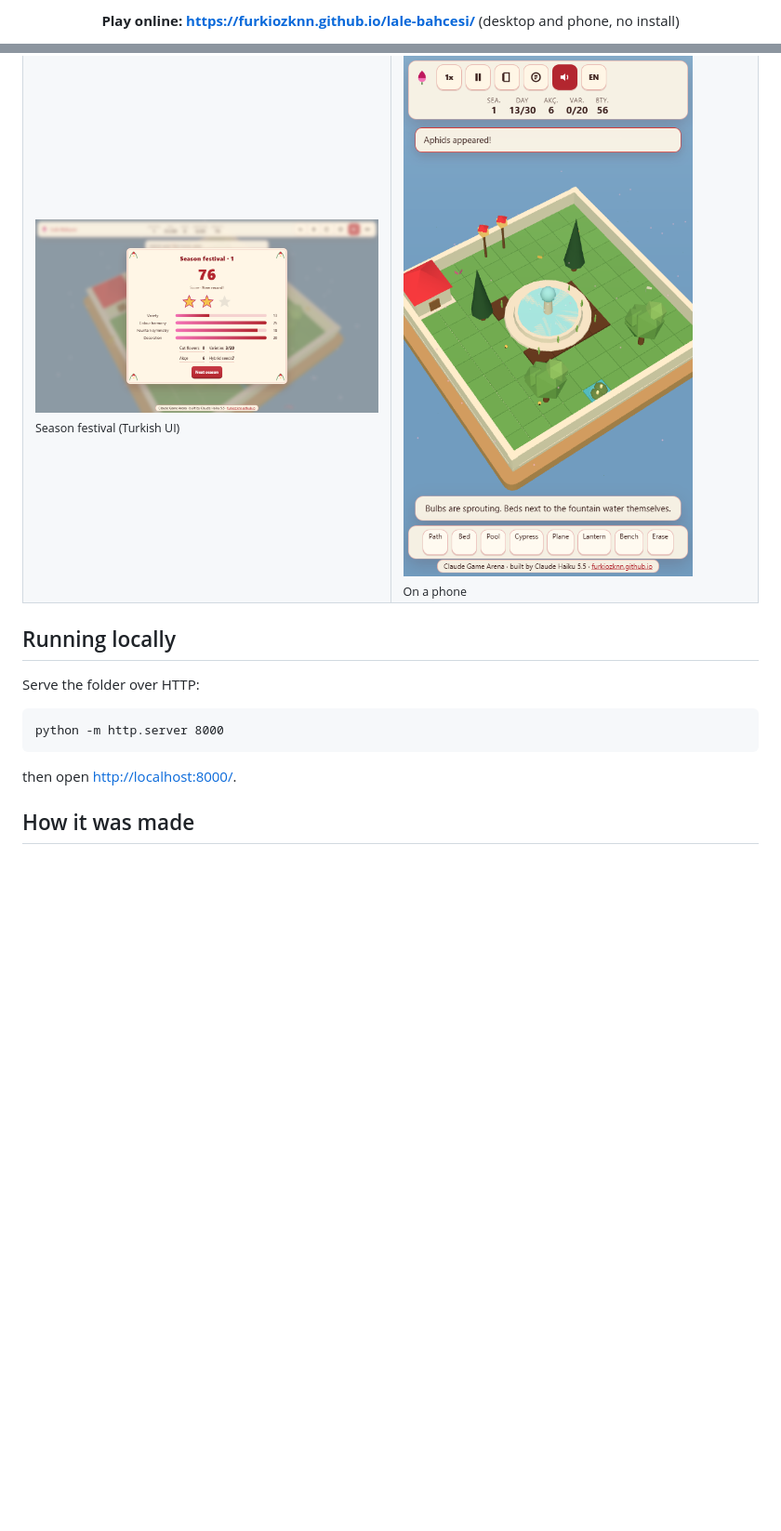
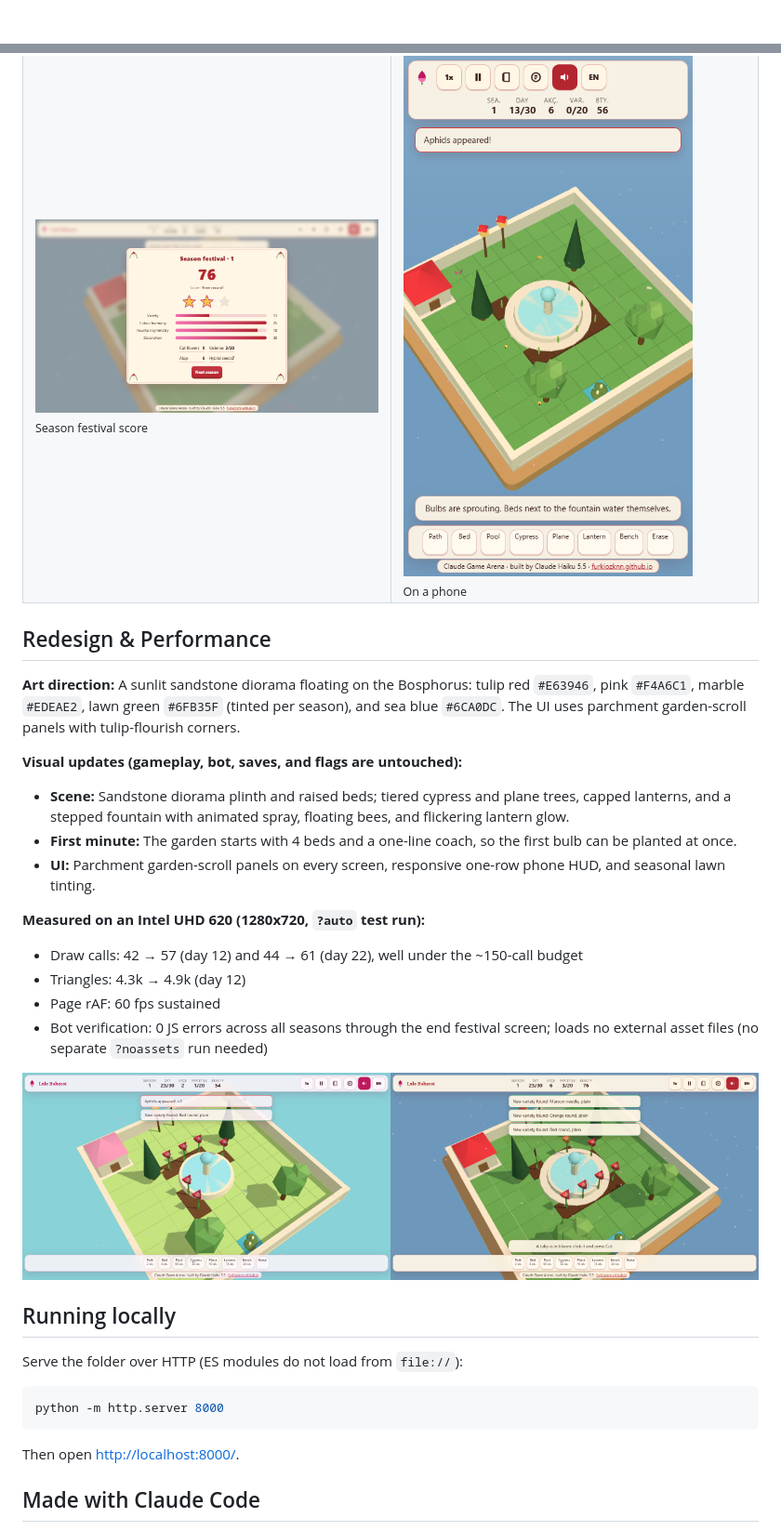
Before and after one commit to Furkiozknn/lale-bahcesi, a Markdown page: README.md, 2 parts joined by grey strips. Shown at 93% size. Drawn GitHub-style; blank space fills up the shorter version.

````diff
--- a/README.md
+++ b/README.md
@@ -17,4 +26,4 @@
 </p>
 
-<p align="center"><b>Play online: <a href="https://furkiozknn.github.io/lale-bahcesi/">https://furkiozknn.github.io/lale-bahcesi/</a></b> (desktop and phone, no install)</p>
+<!-- gameplay gif -->
 
@@ -118,20 +97,37 @@ with tulip-flourish corners.
     <td width="50%"><img src="docs/gameplay.png" alt="Tulips around the fountain with the build bar"><br><sub>Tulips around the fountain</sub></td>
   </tr>
   <tr>
-    <td><img src="docs/festival.png" alt="Season festival score"><br><sub>Season festival (Turkish UI)</sub></td>
+    <td><img src="docs/festival.png" alt="Season festival score"><br><sub>Season festival score</sub></td>
     <td><img src="docs/phone-gameplay.png" alt="Lale Bahçesi on a phone"><br><sub>On a phone</sub></td>
   </tr>
 </table>
 
+## Redesign & Performance
+
+**Art direction:** A sunlit sandstone diorama floating on the Bosphorus: tulip red `#E63946`, pink `#F4A6C1`, marble `#EDEAE2`, lawn green `#6FB35F` (tinted per season), and sea blue `#6CA0DC`. The UI uses parchment garden-scroll panels with tulip-flourish corners.
+
+**Visual updates (gameplay, bot, saves, and flags are untouched):**
+- **Scene:** Sandstone diorama plinth and raised beds; tiered cypress and plane trees, capped lanterns, and a stepped fountain with animated spray, floating bees, and flickering lantern glow.
+- **First minute:** The garden starts with 4 beds and a one-line coach, so the first bulb can be planted at once.
+- **UI:** Parchment garden-scroll panels on every screen, responsive one-row phone HUD, and seasonal lawn tinting.
+
+**Measured on an Intel UHD 620 (1280x720, `?auto` test run):**
+- Draw calls: 42 &rarr; 57 (day 12) and 44 &rarr; 61 (day 22), well under the ~150-call budget
+- Triangles: 4.3k &rarr; 4.9k (day 12)
+- Page rAF: 60 fps sustained
+- Bot verification: 0 JS errors across all seasons through the end festival screen; loads no external asset files (no separate `?noassets` run needed)
+
+![Before and after: the same garden on day 22, before on the left](docs/redesign-before-after.png)
+
 ## Running locally
 
-Serve the folder over HTTP:
+Serve the folder over HTTP (ES modules do not load from `file://`):
 
-```
+```bash
 python -m http.server 8000
 ```
 
-then open <http://localhost:8000/>.
+Then open <http://localhost:8000/>.
 
-## How it was made
+## Made with Claude Code
 
````
Also changed, not shown: other parts of README.md (+56 -83 lines).
